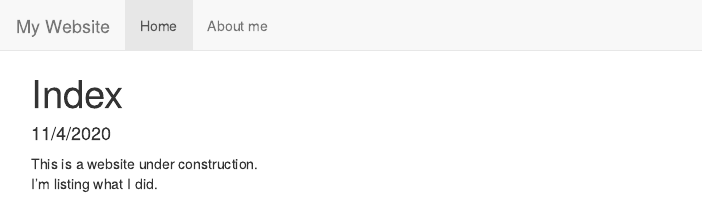
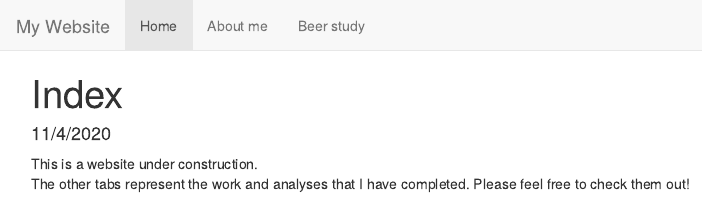
Before and after one commit to wangrenfeng0/wangrenfeng0.github.io, an R Markdown document (index.rmd): the page in a window 1100 px wide, from its top. The pictures show the output file index.html that the author committed with the source, opened offline; library style sheets and scripts come from the installed R packages.

Commit message:
Add files via upload

```diff
--- a/_site.yml
+++ b/_site.yml
@@ -7,4 +7,4 @@ navbar:
     - text: "About me"
       href: Aboutme.html
     - text: "Beer study"
-      href: Beers-and-Brewery-Analysis.html
+      href: Beers and Brewery Analysis.html
--- a/index.rmd
+++ b/index.rmd
@@ -6,4 +6,4 @@ output: html_document
 ---
 
 This is a website under construction.
-I'm listing what I did.
+The other tabs represent the work and analyses that I have completed. Please feel free to check them out!
```
Also changed, not shown: index.html, 1 other file.
